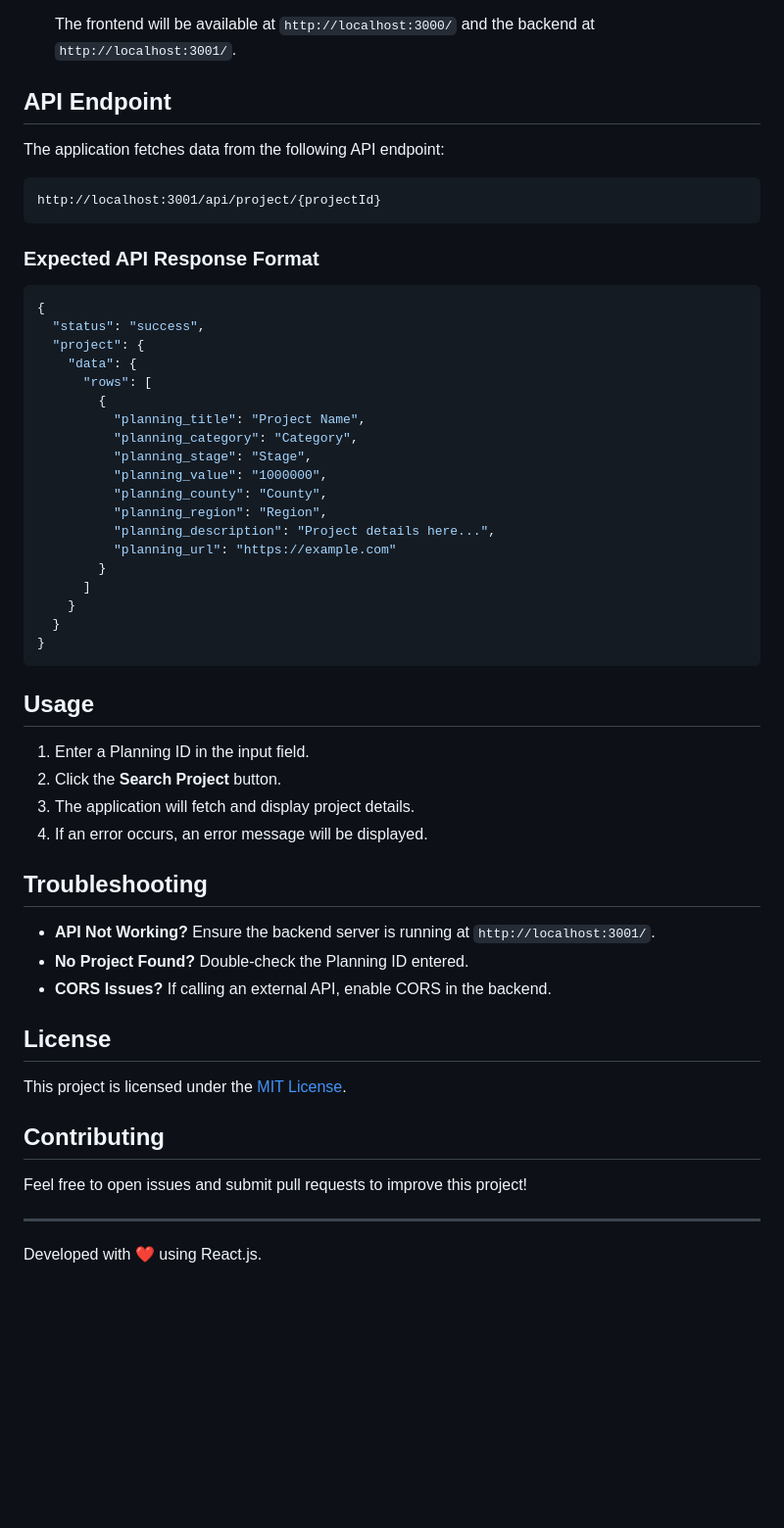
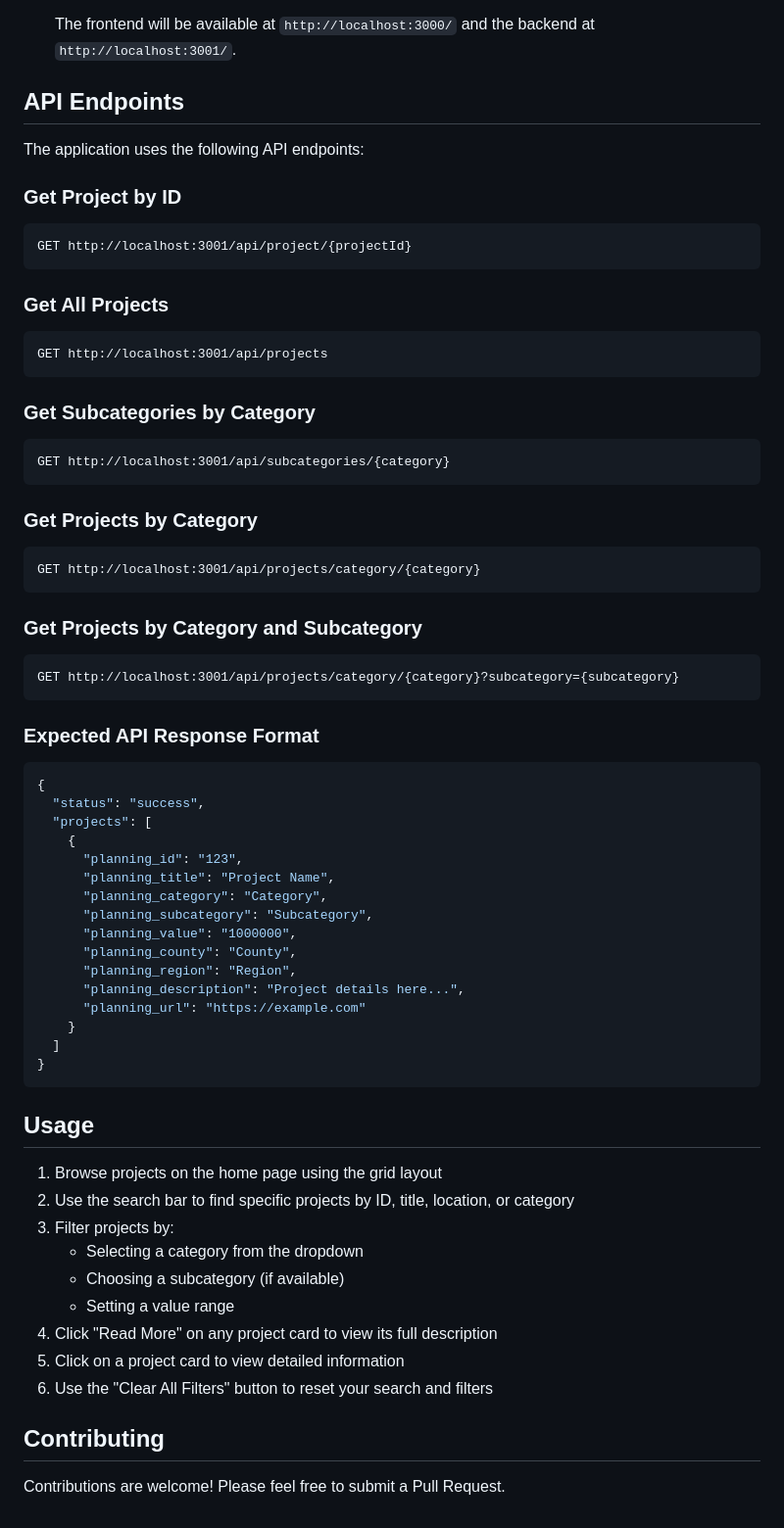
Before and after one commit to clinton825/Final-Year-Project, a Markdown page: project-info-app/README.md, the part around one of its changes. Shown at 98% size. GitHub-like rendering; blank space fills up the shorter version.

Commit message:
docs: Update README with new features and improvements
- Update project title and overview
- Add detailed features section including expandable cards
- Document all available API endpoints
- Include new filtering and search capabilities
- Update usage instructions and API response format
- Add modern UI/UX features documentation

````diff
--- a/project-info-app/README.md
+++ b/project-info-app/README.md
@@ -70,50 +82,64 @@ Ensure you have the following installed:
    ```
    The frontend will be available at `http://localhost:3000/` and the backend at `http://localhost:3001/`.
 
-## API Endpoint
-The application fetches data from the following API endpoint:
+## API Endpoints
+The application uses the following API endpoints:
+
+### Get Project by ID
 ```
-http://localhost:3001/api/project/{projectId}
+GET http://localhost:3001/api/project/{projectId}
 ```
+
+### Get All Projects
+```
+GET http://localhost:3001/api/projects
+```
+
+### Get Subcategories by Category
+```
+GET http://localhost:3001/api/subcategories/{category}
+```
+
+### Get Projects by Category
+```
+GET http://localhost:3001/api/projects/category/{category}
+```
+
+### Get Projects by Category and Subcategory
+```
+GET http://localhost:3001/api/projects/category/{category}?subcategory={subcategory}
+```
+
 ### Expected API Response Format
 ```json
 {
   "status": "success",
-  "project": {
-    "data": {
-      "rows": [
-        {
-          "planning_title": "Project Name",
-          "planning_category": "Category",
-          "planning_stage": "Stage",
-          "planning_value": "1000000",
-          "planning_county": "County",
-          "planning_region": "Region",
-          "planning_description": "Project details here...",
-          "planning_url": "https://example.com"
-        }
-      ]
+  "projects": [
+    {
+      "planning_id": "123",
+      "planning_title": "Project Name",
+      "planning_category": "Category",
+      "planning_subcategory": "Subcategory",
+      "planning_value": "1000000",
+      "planning_county": "County",
+      "planning_region": "Region",
+      "planning_description": "Project details here...",
+      "planning_url": "https://example.com"
     }
-  }
+  ]
 }
 ```
 
 ## Usage
-1. Enter a Planning ID in the input field.
-2. Click the **Search Project** button.
-3. The application will fetch and display project details.
-4. If an error occurs, an error message will be displayed.
-
-## Troubleshooting
-- **API Not Working?** Ensure the backend server is running at `http://localhost:3001/`.
-- **No Project Found?** Double-check the Planning ID entered.
-- **CORS Issues?** If calling an external API, enable CORS in the backend.
-
-## License
-This project is licensed under the [MIT License](LICENSE).
+1. Browse projects on the home page using the grid layout
+2. Use the search bar to find specific projects by ID, title, location, or category
+3. Filter projects by:
+   - Selecting a category from the dropdown
+   - Choosing a subcategory (if available)
+   - Setting a value range
+4. Click "Read More" on any project card to view its full description
+5. Click on a project card to view detailed information
+6. Use the "Clear All Filters" button to reset your search and filters
 
 ## Contributing
-Feel free to open issues and submit pull requests to improve this project!
-
----
-Developed with ❤️ using React.js.
+Contributions are welcome! Please feel free to submit a Pull Request.
````
Also changed, not shown: other parts of project-info-app/README.md (+20 -8 lines).
